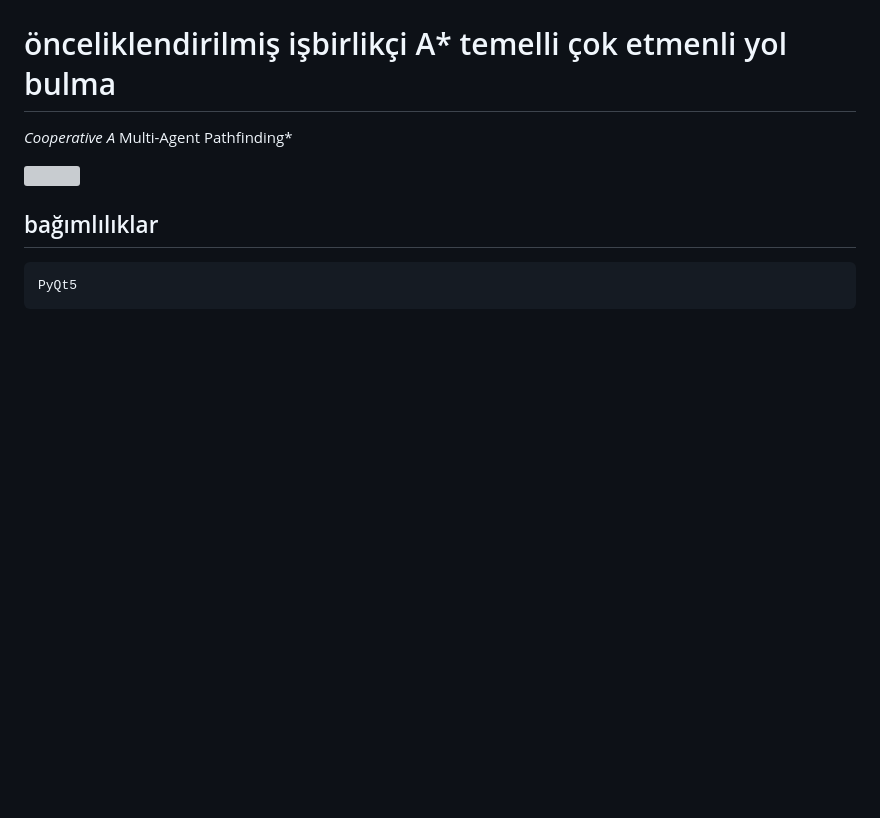
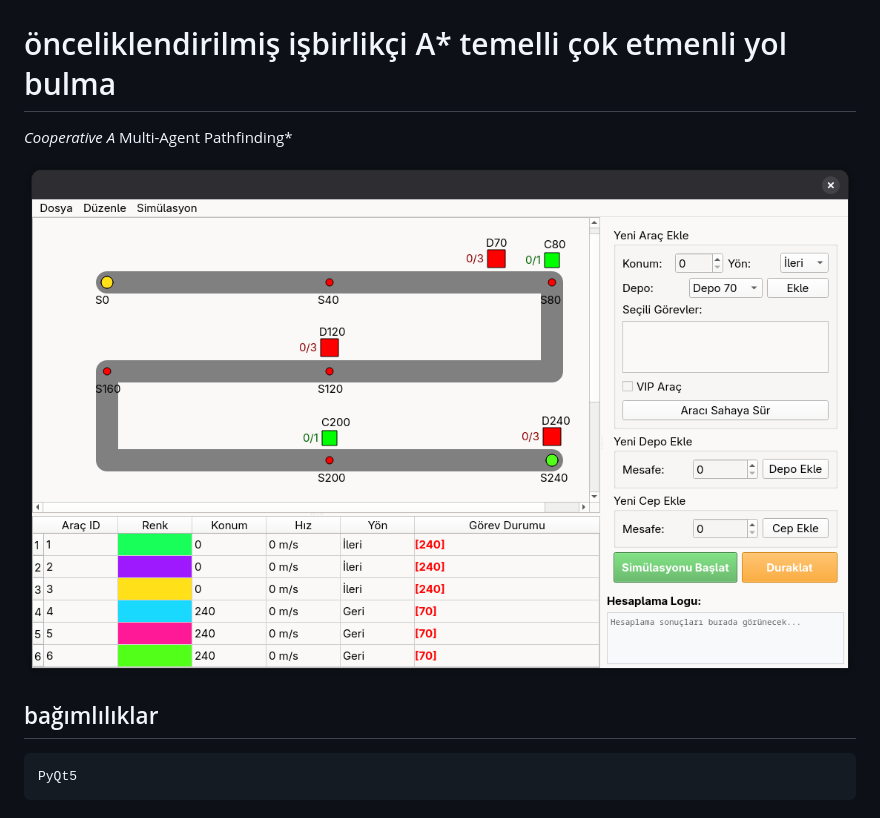
Before and after one commit to miv403/agv-pathfinder, a Markdown page: README.md, the part around the change. Drawn GitHub-style; pictures changed too: img/senaryolar/0-zıt-yön-çatışması/00-başlangıç.png (added); blank space fills up the shorter version; grey boxes are pictures that could not be loaded.

Commit message:
updated README: image fixed

```diff
--- a/README.md
+++ b/README.md
@@ -2,7 +2,7 @@
 
 *Cooperative A* Multi-Agent Pathfinding*
 
-![](./rapor/img/senaryolar/0-zıt-yön-çatışması/00-başlangıç.png)
+![](./img/senaryolar/0-zıt-yön-çatışması/00-başlangıç.png)
 
 ## bağımlılıklar
 
```
